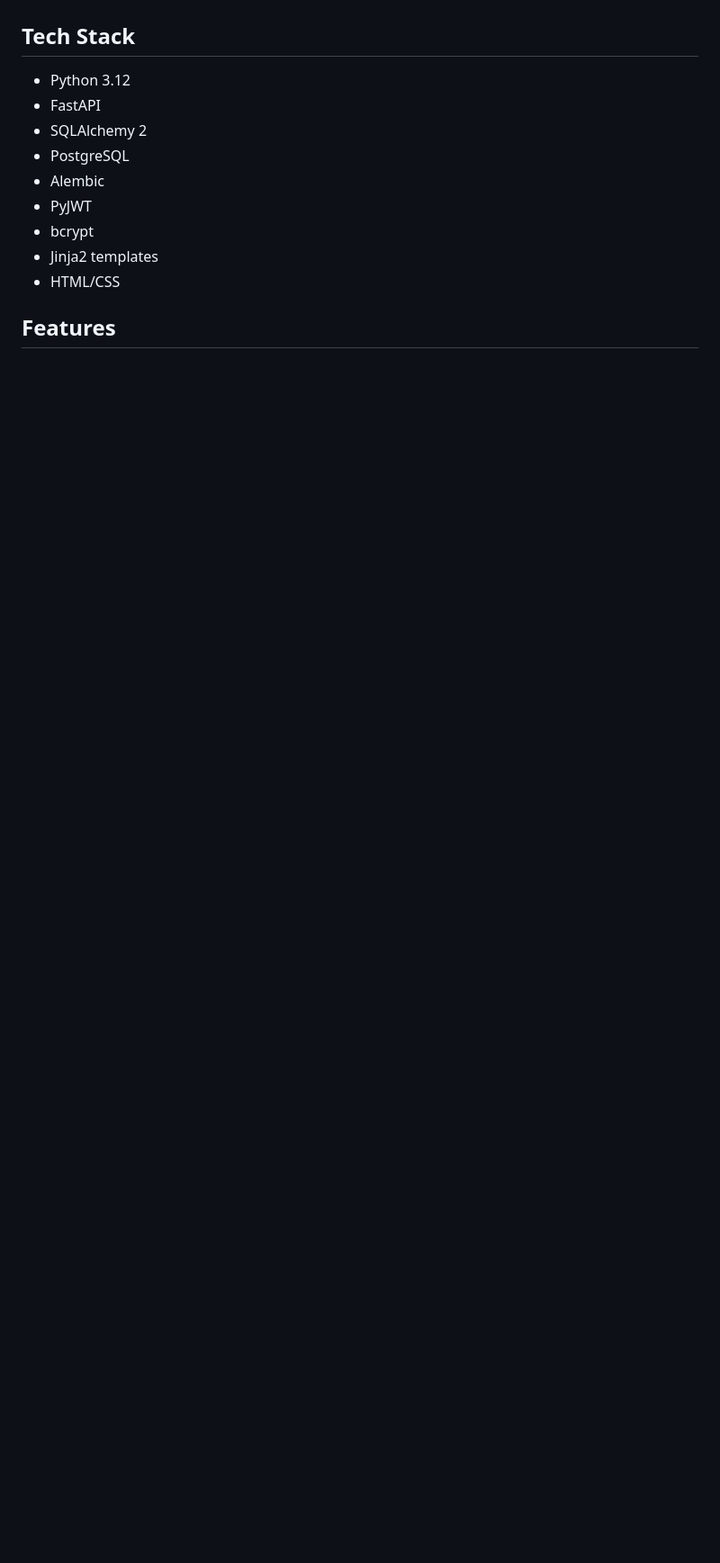
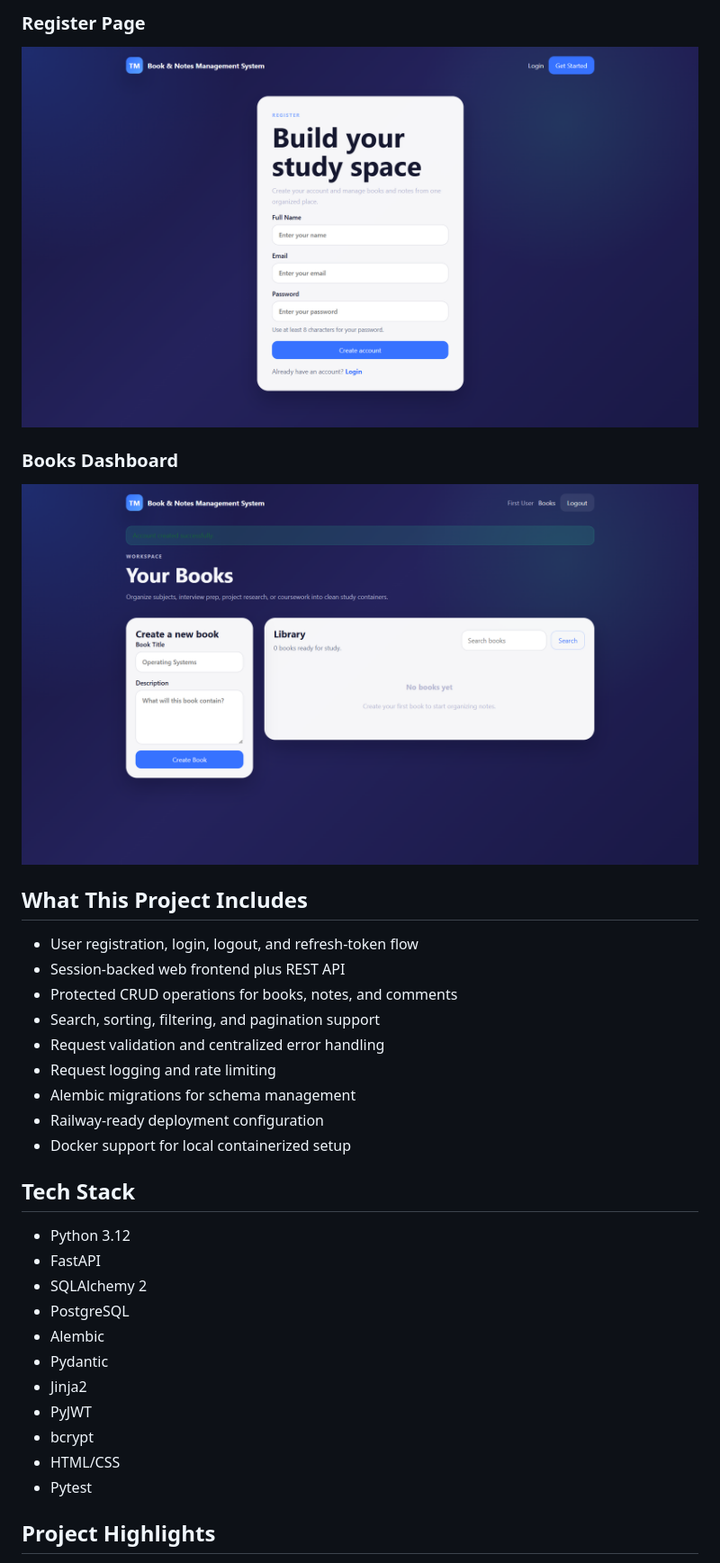
Before and after one commit to MohdMaaz000/Book-Notes-Management-System, a Markdown page: README.md, the part around one of its changes. Shown at 90% size. Drawn GitHub-style; pictures changed too: docs/screenshots/books-dashboard.png (added), docs/screenshots/register-page.png (added); blank space fills up the shorter version.

Commit message:
Add README screenshots and finalize project presentation

```diff
--- a/README.md
+++ b/README.md
@@ -6,3 +21,20 @@ It is built to demonstrate strong internship-ready backend and database skills w
+### Register Page
+![Register Page](docs/screenshots/register-page.png)
+
+### Books Dashboard
+![Books Dashboard](docs/screenshots/books-dashboard.png)
+
+## What This Project Includes
+
+- User registration, login, logout, and refresh-token flow
+- Session-backed web frontend plus REST API
+- Protected CRUD operations for books, notes, and comments
+- Search, sorting, filtering, and pagination support
+- Request validation and centralized error handling
+- Request logging and rate limiting
+- Alembic migrations for schema management
+- Railway-ready deployment configuration
+- Docker support for local containerized setup
 
 ## Tech Stack
 
@@ -11,10 +43,12 @@ It is built to demonstrate strong internship-ready backend and database skills w
 - SQLAlchemy 2
 - PostgreSQL
 - Alembic
+- Pydantic
+- Jinja2
 - PyJWT
 - bcrypt
-- Jinja2 templates
 - HTML/CSS
+- Pytest
 
-## Features
+## Project Highlights
 
```
Also changed, not shown: other parts of README.md (+97 -99 lines), docs/screenshots/landing-page.png (added), docs/screenshots/login-page.png (added).
